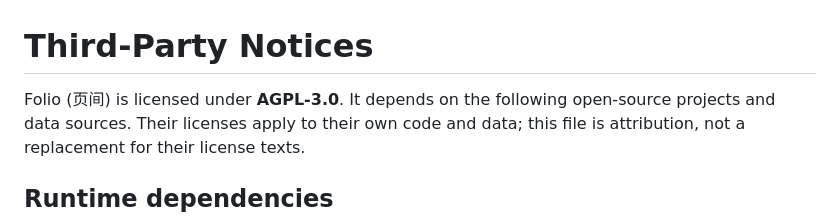
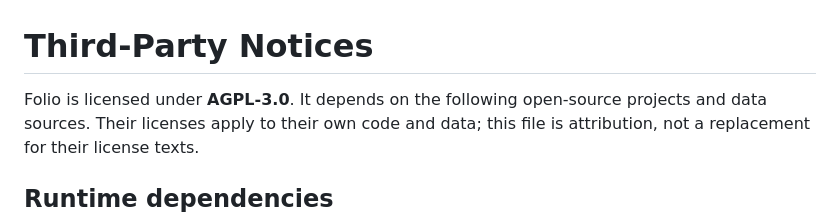
Before and after one commit to bw448/folio, a Markdown page: THIRD_PARTY_NOTICES.md, the part around the change. Rendered like a GitHub page.

```diff
--- a/THIRD_PARTY_NOTICES.md
+++ b/THIRD_PARTY_NOTICES.md
@@ -1,6 +1,6 @@
 # Third-Party Notices
 
-Folio (页间) is licensed under **AGPL-3.0**. It depends on the following
+Folio is licensed under **AGPL-3.0**. It depends on the following
 open-source projects and data sources. Their licenses apply to their own code
 and data; this file is attribution, not a replacement for their license texts.
 
```
Also changed, not shown: README.md (+2 -2 lines), docs/home.png, docs/library.png, docs/mistakes.png, docs/reader.png, 3 other files.
